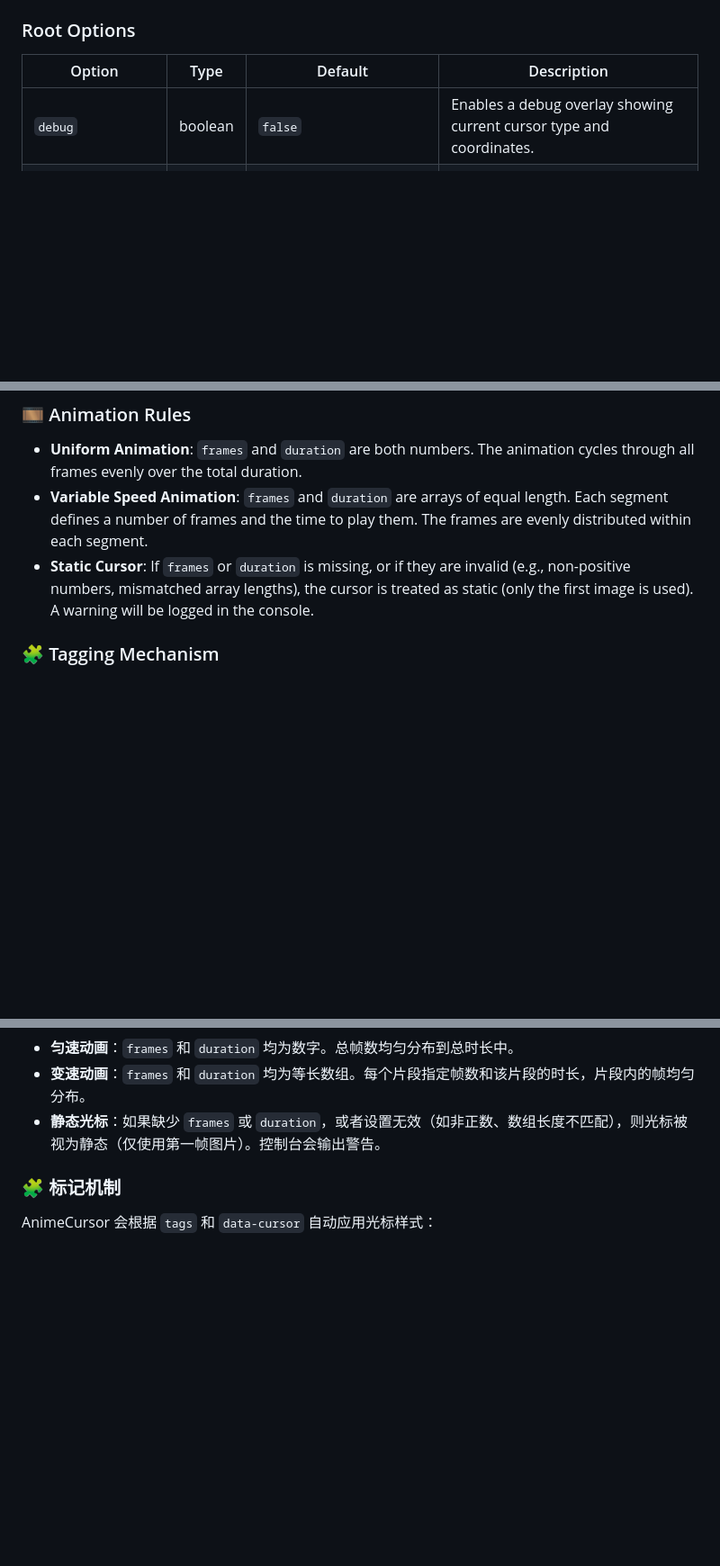
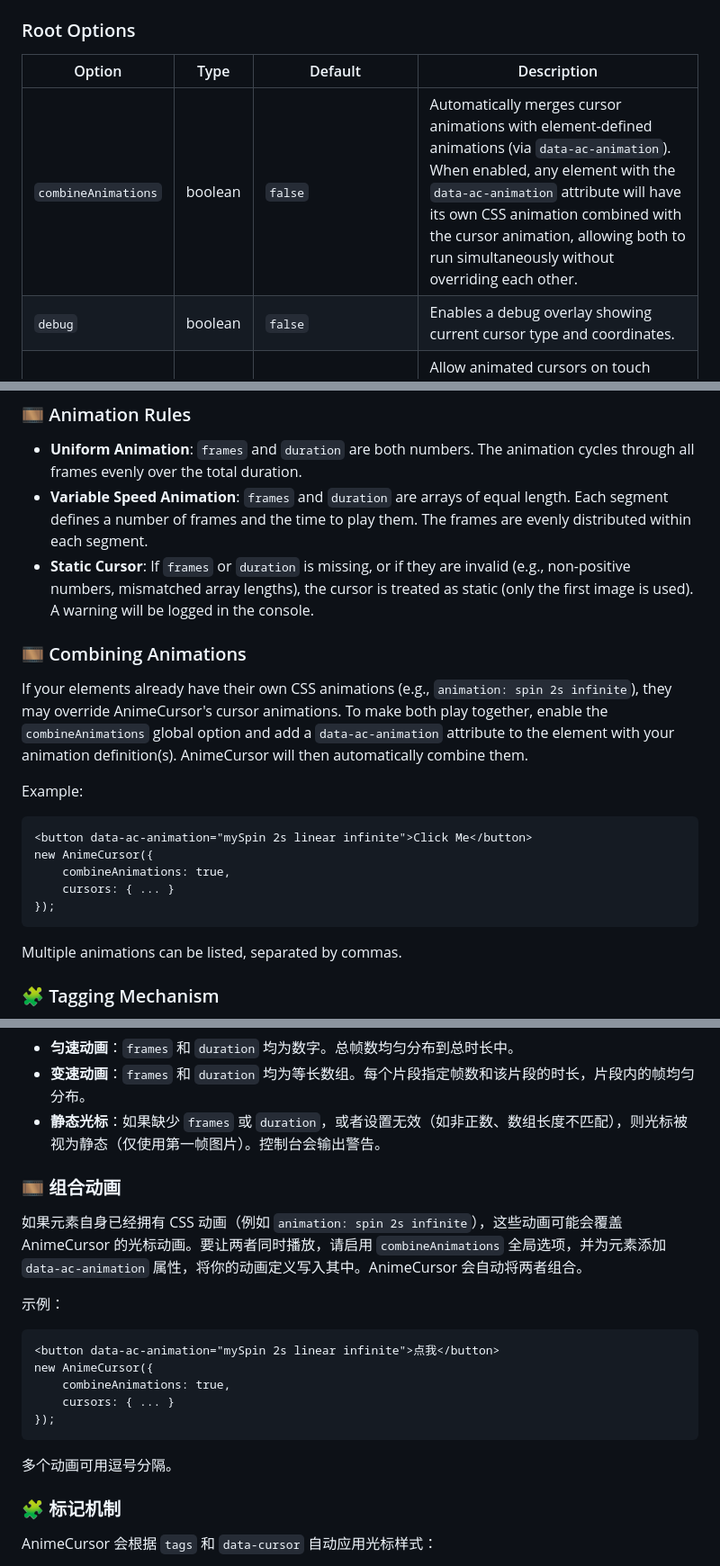
Before and after one commit to ShuninYu/anime-cursor, a Markdown page: README.md, 3 parts joined by grey strips. Shown at 90% size. Drawn GitHub-style; blank space fills up the shorter version.

````diff
--- a/README.md
+++ b/README.md
@@ -125,6 +125,7 @@ An object that defines all cursor types. Each key is a cursor name (any string).
 
 | Option             | Type    | Default                                | Description                                                  |
 | ------------------ | ------- | -------------------------------------- | ------------------------------------------------------------ |
+| `combineAnimations` | boolean | `false` | Automatically merges cursor animations with element‑defined animations (via `data-ac-animation`). When enabled, any element with the `data-ac-animation` attribute will have its own CSS animation combined with the cursor animation, allowing both to run simultaneously without overriding each other. |
 | `debug`            | boolean | `false`                                | Enables a debug overlay showing current cursor type and coordinates. |
 | `enableTouch`      | boolean | `false`                                | Allow animated cursors on touch devices (detected automatically, disabled by default). |
 | `fallbackCursor`   | string  | `'auto'`                               | Global fallback cursor for all animated cursors (e.g., `'auto'`, `'pointer'`). |
@@ -148,6 +149,21 @@ An object that defines all cursor types. Each key is a cursor name (any string).
 - **Uniform Animation**: `frames` and `duration` are both numbers. The animation cycles through all frames evenly over the total duration.
 - **Variable Speed Animation**: `frames` and `duration` are arrays of equal length. Each segment defines a number of frames and the time to play them. The frames are evenly distributed within each segment.
 - **Static Cursor**: If `frames` or `duration` is missing, or if they are invalid (e.g., non-positive numbers, mismatched array lengths), the cursor is treated as static (only the first image is used). A warning will be logged in the console.
+
+### 🎞️ Combining Animations
+
+If your elements already have their own CSS animations (e.g., `animation: spin 2s infinite`), they may override AnimeCursor's cursor animations. To make both play together, enable the `combineAnimations` global option and add a `data-ac-animation` attribute to the element with your animation definition(s). AnimeCursor will then automatically combine them.
+
+Example:
+
+```html
+<button data-ac-animation="mySpin 2s linear infinite">Click Me</button>
+new AnimeCursor({
+    combineAnimations: true,
+    cursors: { ... }
+});
+```
+Multiple animations can be listed, separated by commas.
 
 ### 🧩 Tagging Mechanism
 
@@ -318,6 +335,21 @@ new AnimeCursor({
 - **变速动画**：`frames` 和 `duration` 均为等长数组。每个片段指定帧数和该片段的时长，片段内的帧均匀分布。
 - **静态光标**：如果缺少 `frames` 或 `duration`，或者设置无效（如非正数、数组长度不匹配），则光标被视为静态（仅使用第一帧图片）。控制台会输出警告。
 
+### 🎞️ 组合动画
+
+如果元素自身已经拥有 CSS 动画（例如 `animation: spin 2s infinite`），这些动画可能会覆盖 AnimeCursor 的光标动画。要让两者同时播放，请启用 `combineAnimations` 全局选项，并为元素添加 `data-ac-animation` 属性，将你的动画定义写入其中。AnimeCursor 会自动将两者组合。
+
+示例：
+
+```html
+<button data-ac-animation="mySpin 2s linear infinite">点我</button>
+new AnimeCursor({
+    combineAnimations: true,
+    cursors: { ... }
+});
+```
+多个动画可用逗号分隔。
+
 ### 🧩 标记机制
 
 AnimeCursor 会根据 `tags` 和 `data-cursor` 自动应用光标样式：
````
Also changed, not shown: other parts of README.md (+1 -0 lines).
